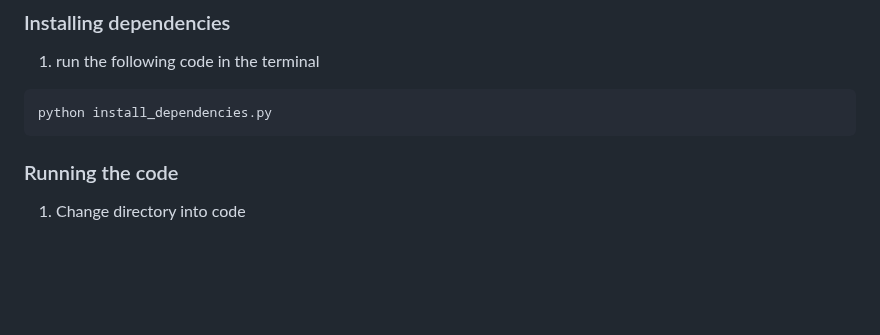
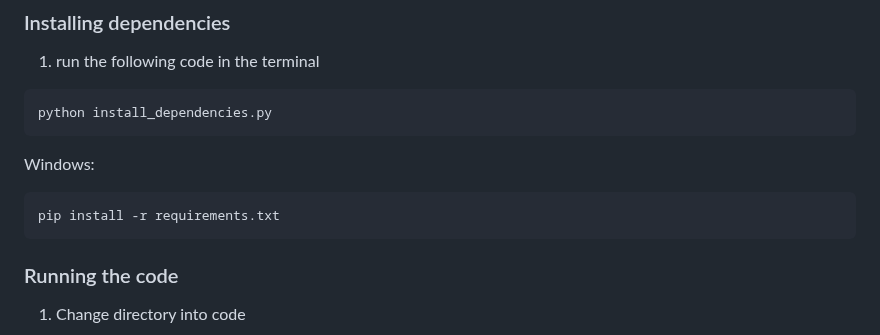
Before and after one commit to claraheng/SC2006-EcoVenture-Web-App, a Markdown page: README.md, the part around the change. Rendered like a GitHub page; blank space fills up the shorter version.

````diff
--- a/README.md
+++ b/README.md
@@ -150,6 +150,11 @@ source venv/bin/activate
 python install_dependencies.py
 ```
 
+Windows:
+```sh
+pip install -r requirements.txt
+```
+
 ### Running the code
 1. Change directory into code
 ```sh
````
